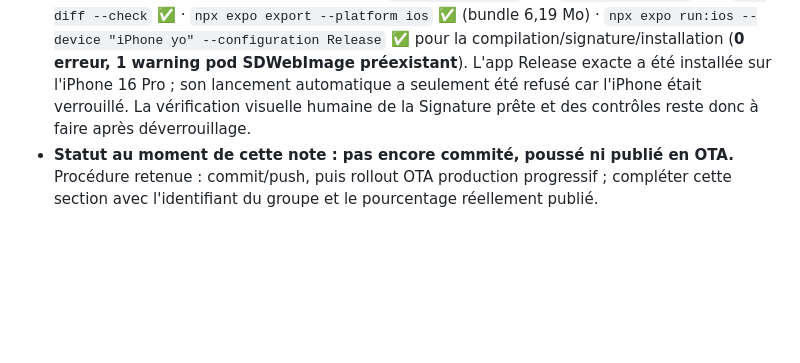
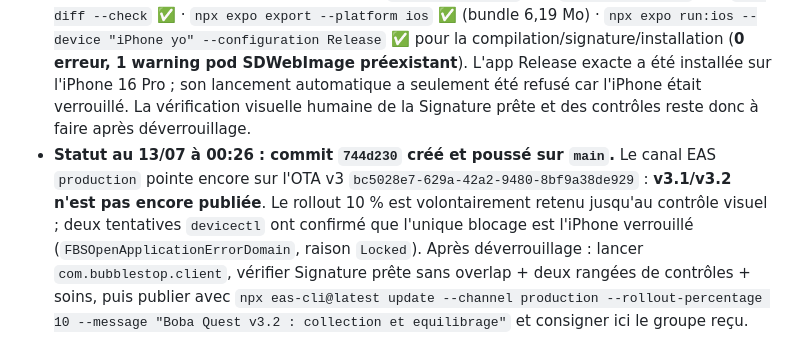
Before and after one commit to bubblestopaix-afk/bubblestop-client, a Markdown page: AGENTS.md, the part around the change. Rendered like a GitHub page; blank space fills up the shorter version.

Commit message:
docs: note le controle avant rollout du jeu

```diff
--- a/AGENTS.md
+++ b/AGENTS.md
@@ -302,4 +302,4 @@ Demande Yoann : éviter que les 24 cartes soient terminées trop facilement et r
 - Yoann a explicitement demandé de commencer la livraison. Le diff complet a été relu : uniquement `src/app/jeu/*`, `src/components/jeu/*`, `src/store/jeu.ts`, `scripts/test-jeu.cjs` et cette documentation. **Aucune dépendance, configuration native, version `app.json`, runtime ni migration serveur n'a changé** : l'OTA reste compatible avec les builds **1.0.2 / runtime 1.0.2**, notamment la build iOS 24.
 - Deux défauts de prépublication ont été corrigés : dans `duel.tsx`, le récapitulatif conserve désormais les perles de victoire et le bonus Vedette sur deux lignes séparées (le bonus était crédité une seule fois dans l'état, mais inclus aussi dans le total affiché, ce qui pouvait laisser croire à un double gain) ; dans `capsules.tsx`, l'état sans solde ne promet plus une capsule à chaque première victoire et renvoie précisément vers les paliers cadeau du parcours.
 - Validations du 13/07 après ces corrections : `npx tsc --noEmit` ✅ · `npm run test:jeu` ✅ · `git diff --check` ✅ · `npx expo export --platform ios` ✅ (bundle 6,19 Mo) · `npx expo run:ios --device "iPhone yo" --configuration Release` ✅ pour la compilation/signature/installation (**0 erreur, 1 warning pod SDWebImage préexistant**). L'app Release exacte a été installée sur l'iPhone 16 Pro ; son lancement automatique a seulement été refusé car l'iPhone était verrouillé. La vérification visuelle humaine de la Signature prête et des contrôles reste donc à faire après déverrouillage.
-- **Statut au moment de cette note : pas encore commité, poussé ni publié en OTA.** Procédure retenue : commit/push, puis rollout OTA production progressif ; compléter cette section avec l'identifiant du groupe et le pourcentage réellement publié.
+- **Statut au 13/07 à 00:26 : commit `744d230` créé et poussé sur `main`.** Le canal EAS `production` pointe encore sur l'OTA v3 `bc5028e7-629a-42a2-9480-8bf9a38de929` : **v3.1/v3.2 n'est pas encore publiée**. Le rollout 10 % est volontairement retenu jusqu'au contrôle visuel ; deux tentatives `devicectl` ont confirmé que l'unique blocage est l'iPhone verrouillé (`FBSOpenApplicationErrorDomain`, raison `Locked`). Après déverrouillage : lancer `com.bubblestop.client`, vérifier Signature prête sans overlap + deux rangées de contrôles + soins, puis publier avec `npx eas-cli@latest update --channel production --rollout-percentage 10 --message "Boba Quest v3.2 : collection et equilibrage"` et consigner ici le groupe reçu.
```
